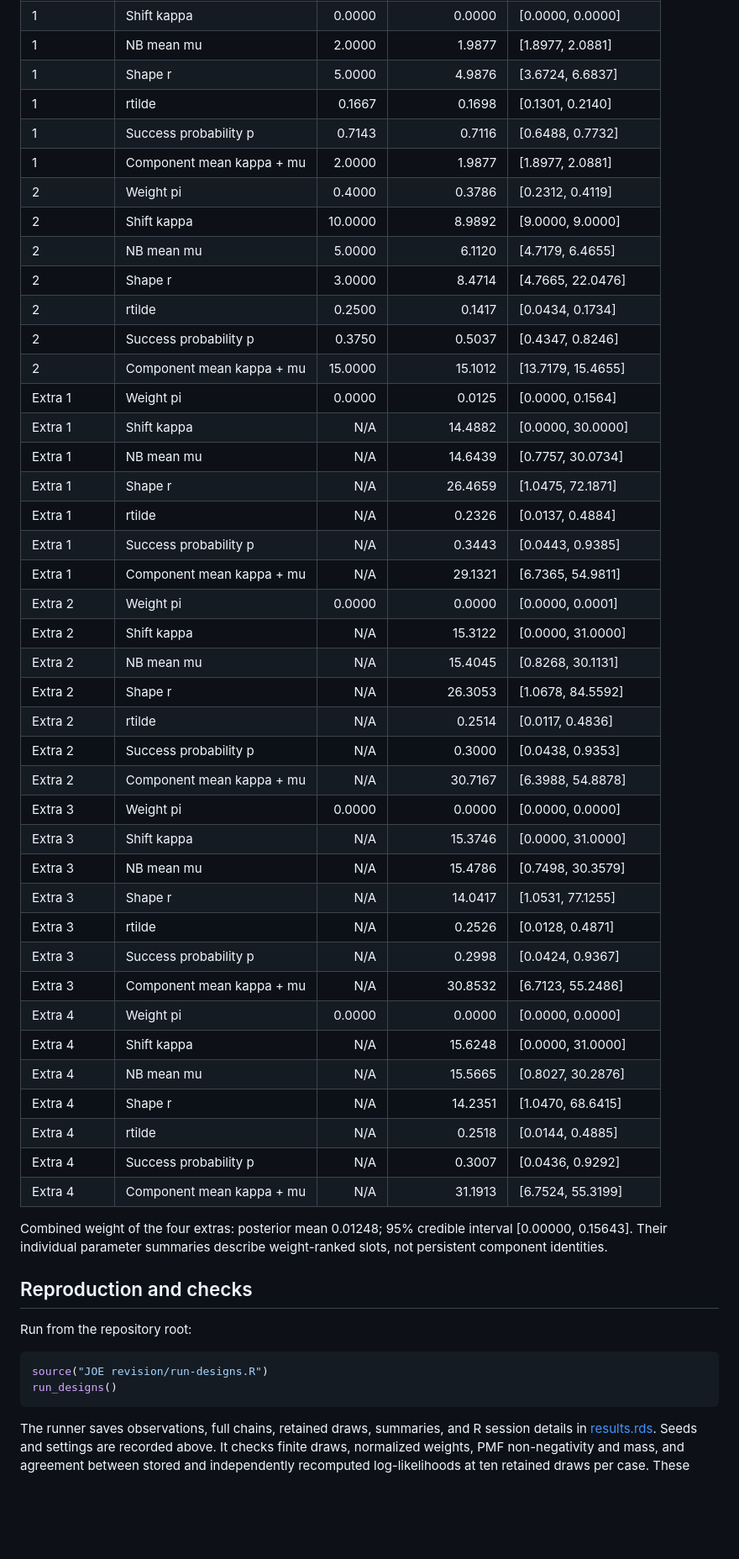
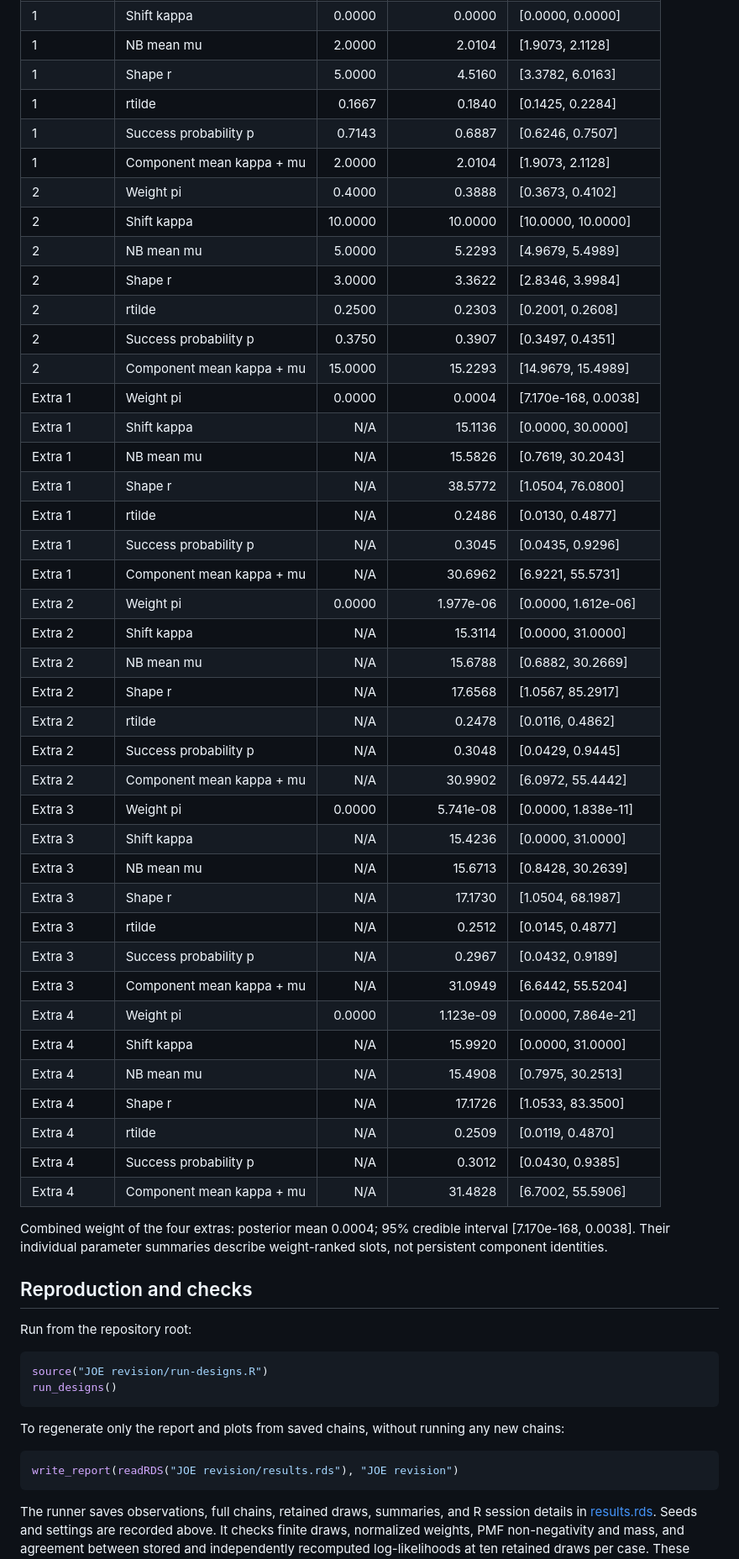
Before and after one commit to paullabonne/BayesMultiMode, a Markdown page: JOE revision/results.md, the part around the change printed below. Shown: that part at 84% size. GitHub-like rendering; blank space fills up the shorter version.

````diff
--- a/JOE revision/results.md
+++ b/JOE revision/results.md
@@ -101,46 +113,46 @@ Data seed: `202603`. Chain seed: `31004`. PMF evaluation grid: 0-200. Estimated
 | 1 | Shift kappa | 0.0000 | 0.0000 | [0.0000, 0.0000] |
-| 1 | NB mean mu | 2.0000 | 1.9877 | [1.8977, 2.0881] |
-| 1 | Shape r | 5.0000 | 4.9876 | [3.6724, 6.6837] |
-| 1 | rtilde | 0.1667 | 0.1698 | [0.1301, 0.2140] |
-| 1 | Success probability p | 0.7143 | 0.7116 | [0.6488, 0.7732] |
-| 1 | Component mean kappa + mu | 2.0000 | 1.9877 | [1.8977, 2.0881] |
-| 2 | Weight pi | 0.4000 | 0.3786 | [0.2312, 0.4119] |
-| 2 | Shift kappa | 10.0000 | 8.9892 | [9.0000, 9.0000] |
-| 2 | NB mean mu | 5.0000 | 6.1120 | [4.7179, 6.4655] |
-| 2 | Shape r | 3.0000 | 8.4714 | [4.7665, 22.0476] |
-| 2 | rtilde | 0.2500 | 0.1417 | [0.0434, 0.1734] |
-| 2 | Success probability p | 0.3750 | 0.5037 | [0.4347, 0.8246] |
-| 2 | Component mean kappa + mu | 15.0000 | 15.1012 | [13.7179, 15.4655] |
-| Extra 1 | Weight pi | 0.0000 | 0.0125 | [0.0000, 0.1564] |
-| Extra 1 | Shift kappa | N/A | 14.4882 | [0.0000, 30.0000] |
-| Extra 1 | NB mean mu | N/A | 14.6439 | [0.7757, 30.0734] |
-| Extra 1 | Shape r | N/A | 26.4659 | [1.0475, 72.1871] |
-| Extra 1 | rtilde | N/A | 0.2326 | [0.0137, 0.4884] |
-| Extra 1 | Success probability p | N/A | 0.3443 | [0.0443, 0.9385] |
-| Extra 1 | Component mean kappa + mu | N/A | 29.1321 | [6.7365, 54.9811] |
-| Extra 2 | Weight pi | 0.0000 | 0.0000 | [0.0000, 0.0001] |
-| Extra 2 | Shift kappa | N/A | 15.3122 | [0.0000, 31.0000] |
-| Extra 2 | NB mean mu | N/A | 15.4045 | [0.8268, 30.1131] |
-| Extra 2 | Shape r | N/A | 26.3053 | [1.0678, 84.5592] |
-| Extra 2 | rtilde | N/A | 0.2514 | [0.0117, 0.4836] |
-| Extra 2 | Success probability p | N/A | 0.3000 | [0.0438, 0.9353] |
-| Extra 2 | Component mean kappa + mu | N/A | 30.7167 | [6.3988, 54.8878] |
-| Extra 3 | Weight pi | 0.0000 | 0.0000 | [0.0000, 0.0000] |
-| Extra 3 | Shift kappa | N/A | 15.3746 | [0.0000, 31.0000] |
-| Extra 3 | NB mean mu | N/A | 15.4786 | [0.7498, 30.3579] |
-| Extra 3 | Shape r | N/A | 14.0417 | [1.0531, 77.1255] |
-| Extra 3 | rtilde | N/A | 0.2526 | [0.0128, 0.4871] |
-| Extra 3 | Success probability p | N/A | 0.2998 | [0.0424, 0.9367] |
-| Extra 3 | Component mean kappa + mu | N/A | 30.8532 | [6.7123, 55.2486] |
-| Extra 4 | Weight pi | 0.0000 | 0.0000 | [0.0000, 0.0000] |
-| Extra 4 | Shift kappa | N/A | 15.6248 | [0.0000, 31.0000] |
-| Extra 4 | NB mean mu | N/A | 15.5665 | [0.8027, 30.2876] |
-| Extra 4 | Shape r | N/A | 14.2351 | [1.0470, 68.6415] |
-| Extra 4 | rtilde | N/A | 0.2518 | [0.0144, 0.4885] |
-| Extra 4 | Success probability p | N/A | 0.3007 | [0.0436, 0.9292] |
-| Extra 4 | Component mean kappa + mu | N/A | 31.1913 | [6.7524, 55.3199] |
+| 1 | NB mean mu | 2.0000 | 2.0104 | [1.9073, 2.1128] |
+| 1 | Shape r | 5.0000 | 4.5160 | [3.3782, 6.0163] |
+| 1 | rtilde | 0.1667 | 0.1840 | [0.1425, 0.2284] |
+| 1 | Success probability p | 0.7143 | 0.6887 | [0.6246, 0.7507] |
+| 1 | Component mean kappa + mu | 2.0000 | 2.0104 | [1.9073, 2.1128] |
+| 2 | Weight pi | 0.4000 | 0.3888 | [0.3673, 0.4102] |
+| 2 | Shift kappa | 10.0000 | 10.0000 | [10.0000, 10.0000] |
+| 2 | NB mean mu | 5.0000 | 5.2293 | [4.9679, 5.4989] |
+| 2 | Shape r | 3.0000 | 3.3622 | [2.8346, 3.9984] |
+| 2 | rtilde | 0.2500 | 0.2303 | [0.2001, 0.2608] |
+| 2 | Success probability p | 0.3750 | 0.3907 | [0.3497, 0.4351] |
+| 2 | Component mean kappa + mu | 15.0000 | 15.2293 | [14.9679, 15.4989] |
+| Extra 1 | Weight pi | 0.0000 | 0.0004 | [7.170e-168, 0.0038] |
+| Extra 1 | Shift kappa | N/A | 15.1136 | [0.0000, 30.0000] |
+| Extra 1 | NB mean mu | N/A | 15.5826 | [0.7619, 30.2043] |
+| Extra 1 | Shape r | N/A | 38.5772 | [1.0504, 76.0800] |
+| Extra 1 | rtilde | N/A | 0.2486 | [0.0130, 0.4877] |
+| Extra 1 | Success probability p | N/A | 0.3045 | [0.0435, 0.9296] |
+| Extra 1 | Component mean kappa + mu | N/A | 30.6962 | [6.9221, 55.5731] |
+| Extra 2 | Weight pi | 0.0000 | 1.977e-06 | [0.0000, 1.612e-06] |
+| Extra 2 | Shift kappa | N/A | 15.3114 | [0.0000, 31.0000] |
+| Extra 2 | NB mean mu | N/A | 15.6788 | [0.6882, 30.2669] |
+| Extra 2 | Shape r | N/A | 17.6568 | [1.0567, 85.2917] |
+| Extra 2 | rtilde | N/A | 0.2478 | [0.0116, 0.4862] |
+| Extra 2 | Success probability p | N/A | 0.3048 | [0.0429, 0.9445] |
+| Extra 2 | Component mean kappa + mu | N/A | 30.9902 | [6.0972, 55.4442] |
+| Extra 3 | Weight pi | 0.0000 | 5.741e-08 | [0.0000, 1.838e-11] |
+| Extra 3 | Shift kappa | N/A | 15.4236 | [0.0000, 31.0000] |
+| Extra 3 | NB mean mu | N/A | 15.6713 | [0.8428, 30.2639] |
+| Extra 3 | Shape r | N/A | 17.1730 | [1.0504, 68.1987] |
+| Extra 3 | rtilde | N/A | 0.2512 | [0.0145, 0.4877] |
+| Extra 3 | Success probability p | N/A | 0.2967 | [0.0432, 0.9189] |
+| Extra 3 | Component mean kappa + mu | N/A | 31.0949 | [6.6442, 55.5204] |
+| Extra 4 | Weight pi | 0.0000 | 1.123e-09 | [0.0000, 7.864e-21] |
+| Extra 4 | Shift kappa | N/A | 15.9920 | [0.0000, 31.0000] |
+| Extra 4 | NB mean mu | N/A | 15.4908 | [0.7975, 30.2513] |
+| Extra 4 | Shape r | N/A | 17.1726 | [1.0533, 83.3500] |
+| Extra 4 | rtilde | N/A | 0.2509 | [0.0119, 0.4870] |
+| Extra 4 | Success probability p | N/A | 0.3012 | [0.0430, 0.9385] |
+| Extra 4 | Component mean kappa + mu | N/A | 31.4828 | [6.7002, 55.5906] |
 
-Combined weight of the four extras: posterior mean 0.01248; 95% credible interval [0.00000, 0.15643]. Their individual parameter summaries describe weight-ranked slots, not persistent component identities.
+Combined weight of the four extras: posterior mean 0.0004; 95% credible interval [7.170e-168, 0.0038]. Their individual parameter summaries describe weight-ranked slots, not persistent component identities.
 
 ## Reproduction and checks
 
@@ -151,5 +163,11 @@ source("JOE revision/run-designs.R")
 run_designs()
 ```
 
+To regenerate only the report and plots from saved chains, without running any new chains:
+
+```r
+write_report(readRDS("JOE revision/results.rds"), "JOE revision")
+```
+
 The runner saves observations, full chains, retained draws, summaries, and R session details in [results.rds](results.rds). Seeds and settings are recorded above. It checks finite draws, normalized weights, PMF non-negativity and mass, and agreement between stored and independently recomputed log-likelihoods at ten retained draws per case. These numerical checks do not certify convergence.
 
````
Also changed, not shown: other parts of JOE revision/results.md (+53 -41 lines), NEWS.md (+7 -0 lines), JOE revision/results-D1.png, JOE revision/results-D2.png, JOE revision/results-D3.png, JOE revision/results-D4.png, 4 other files.
